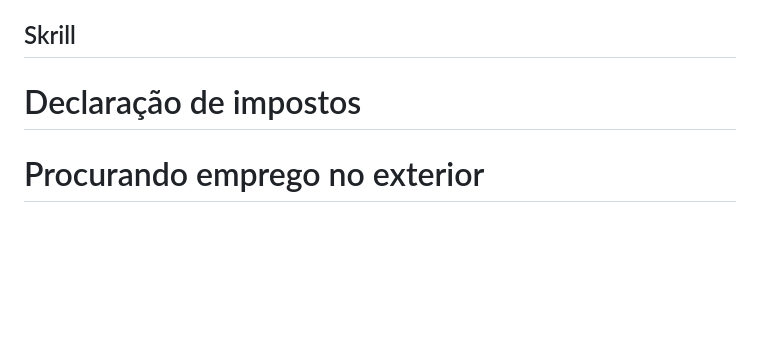
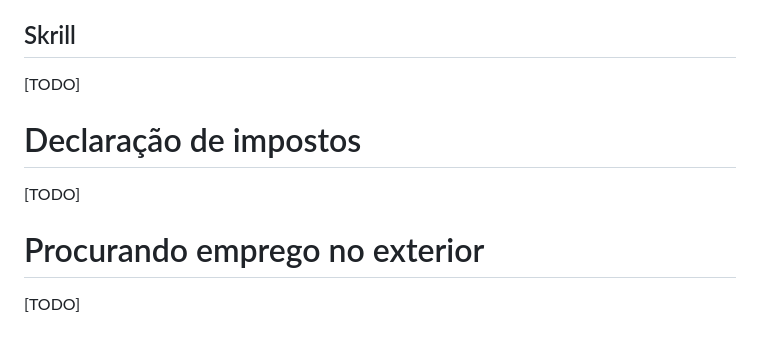
Before and after one commit to pragmaticivan/guia-do-trabalho-remoto, a Markdown page: README.md, the part around the change printed below. Rendered like a GitHub page; blank space fills up the shorter version.

```diff
--- a/README.md
+++ b/README.md
@@ -63,6 +98,6 @@ Cada transação da Xoom tem um limite de US$ 2.999, mas a empresa pode enviar a
 ## Skrill
-
-
+[TODO]
 # Declaração de impostos
-
+[TODO]
 # Procurando emprego no exterior
+[TODO]
```
Also changed, not shown: other parts of README.md (+40 -5 lines), swift.jpg (added).
